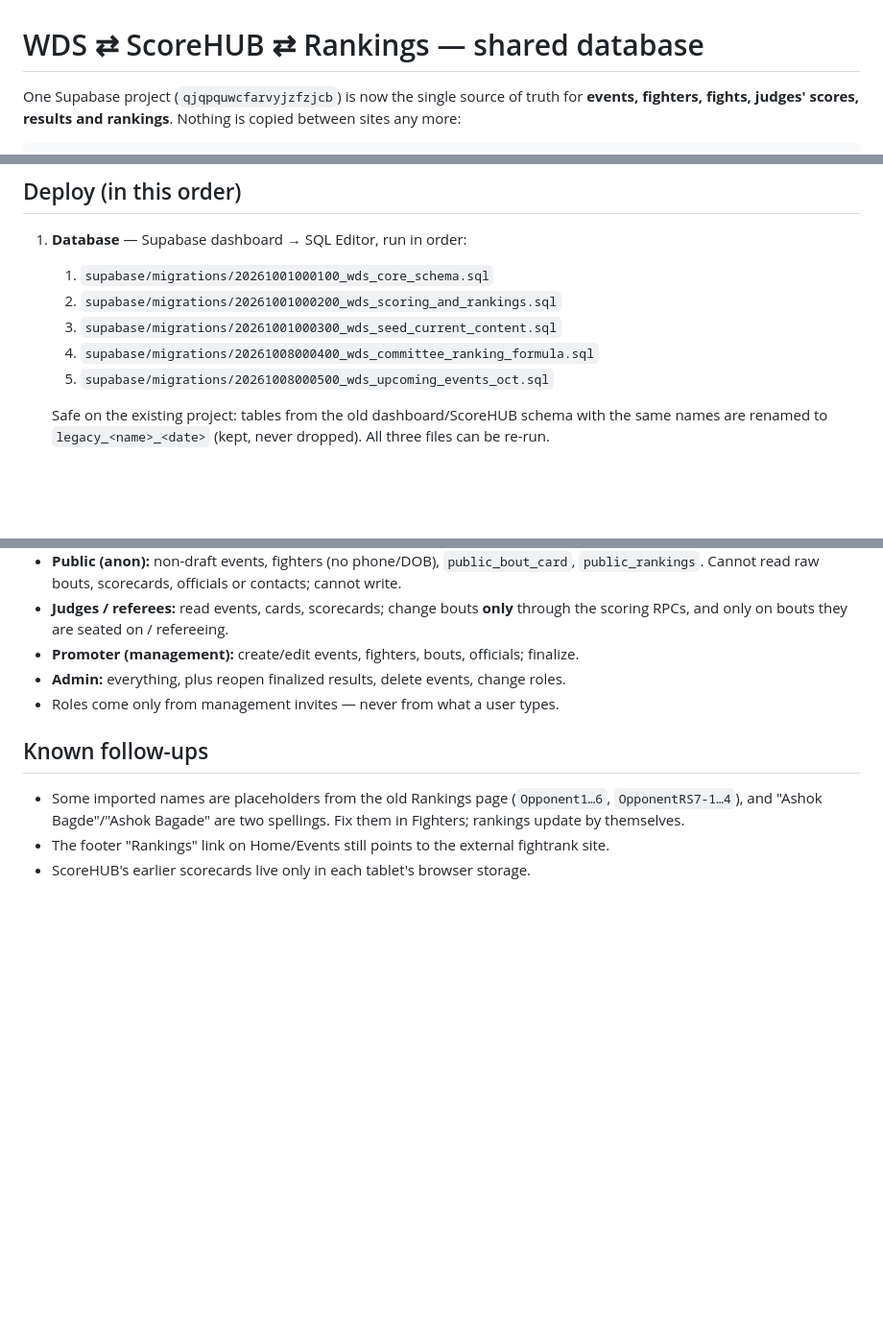
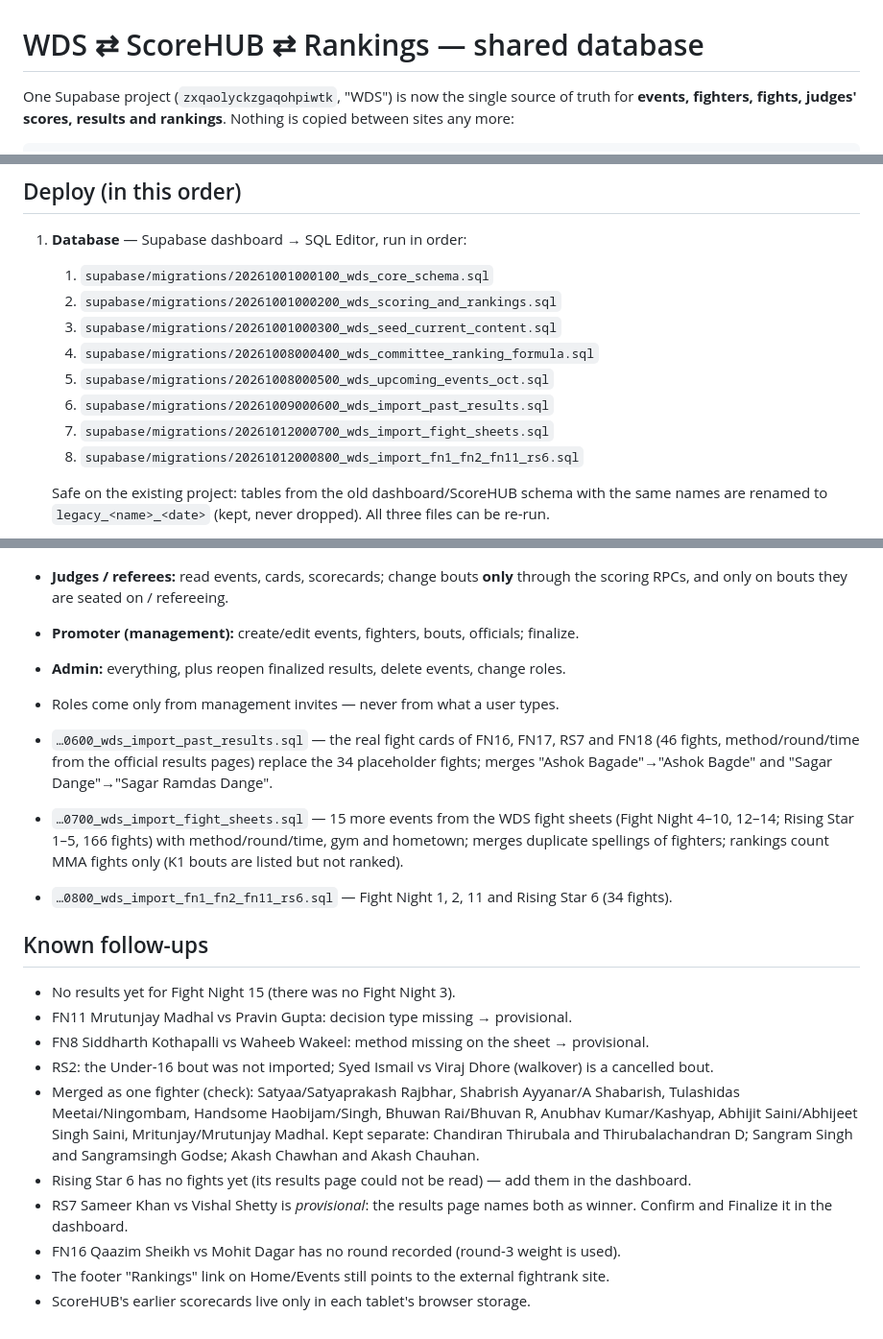
Before and after one commit to candies-studios/warriors-dream-series, a Markdown page: supabase/README.md, 3 parts joined by grey strips. Shown at 96% size. Drawn GitHub-style; blank space fills up the shorter version.

Commit message:
Update Supabase project ID and import scripts

```diff
--- a/supabase/README.md
+++ b/supabase/README.md
@@ -1,6 +1,6 @@
 # WDS ⇄ ScoreHUB ⇄ Rankings — shared database
 
-One Supabase project (`qjqpquwcfarvyjzfzjcb`) is now the single source of truth for
+One Supabase project (`zxqaolyckzgaqohpiwtk`, "WDS") is now the single source of truth for
 **events, fighters, fights, judges' scores, results and rankings**. Nothing is copied
 between sites any more:
 
@@ -67,6 +67,9 @@ the admin dashboard (Rankings tab); rankings recalculate immediately.
    3. `supabase/migrations/20261001000300_wds_seed_current_content.sql`
    4. `supabase/migrations/20261008000400_wds_committee_ranking_formula.sql`
    5. `supabase/migrations/20261008000500_wds_upcoming_events_oct.sql`
+   6. `supabase/migrations/20261009000600_wds_import_past_results.sql`
+   7. `supabase/migrations/20261012000700_wds_import_fight_sheets.sql`
+   8. `supabase/migrations/20261012000800_wds_import_fn1_fn2_fn11_rs6.sql`
 
    Safe on the existing project: tables from the old dashboard/ScoreHUB schema with
    the same names are renamed to `legacy_<name>_<date>` (kept, never dropped). All
@@ -152,9 +155,28 @@ API and live-sync socket from this database. See `SUPABASE-BRIDGE.md` in that re
 - **Admin:** everything, plus reopen finalized results, delete events, change roles.
 - Roles come only from management invites — never from what a user types.
 
+- `…0600_wds_import_past_results.sql` — the real fight cards of FN16, FN17, RS7 and FN18
+  (46 fights, method/round/time from the official results pages) replace the 34
+  placeholder fights; merges "Ashok Bagade"→"Ashok Bagde" and "Sagar Dange"→"Sagar Ramdas Dange".
+
+- `…0700_wds_import_fight_sheets.sql` — 15 more events from the WDS fight sheets (Fight Night 4–10,
+  12–14; Rising Star 1–5, 166 fights) with method/round/time, gym and hometown; merges duplicate
+  spellings of fighters; rankings count MMA fights only (K1 bouts are listed but not ranked).
+
+- `…0800_wds_import_fn1_fn2_fn11_rs6.sql` — Fight Night 1, 2, 11 and Rising Star 6 (34 fights).
+
 ## Known follow-ups
-- Some imported names are placeholders from the old Rankings page (`Opponent1…6`,
-  `OpponentRS7-1…4`), and "Ashok Bagde"/"Ashok Bagade" are two spellings. Fix them in
-  Fighters; rankings update by themselves.
+- No results yet for Fight Night 15 (there was no Fight Night 3).
+- FN11 Mrutunjay Madhal vs Pravin Gupta: decision type missing → provisional.
+- FN8 Siddharth Kothapalli vs Waheeb Wakeel: method missing on the sheet → provisional.
+- RS2: the Under-16 bout was not imported; Syed Ismail vs Viraj Dhore (walkover) is a cancelled bout.
+- Merged as one fighter (check): Satyaa/Satyaprakash Rajbhar, Shabrish Ayyanar/A Shabarish,
+  Tulashidas Meetai/Ningombam, Handsome Haobijam/Singh, Bhuwan Rai/Bhuvan R, Anubhav Kumar/Kashyap,
+  Abhijit Saini/Abhijeet Singh Saini, Mritunjay/Mrutunjay Madhal. Kept separate: Chandiran Thirubala and
+  Thirubalachandran D; Sangram Singh and Sangramsingh Godse; Akash Chawhan and Akash Chauhan.
+- Rising Star 6 has no fights yet (its results page could not be read) — add them in the dashboard.
+- RS7 Sameer Khan vs Vishal Shetty is *provisional*: the results page names both as winner.
+  Confirm and Finalize it in the dashboard.
+- FN16 Qaazim Sheikh vs Mohit Dagar has no round recorded (round-3 weight is used).
 - The footer "Rankings" link on Home/Events still points to the external fightrank site.
 - ScoreHUB's earlier scorecards live only in each tablet's browser storage.
```
